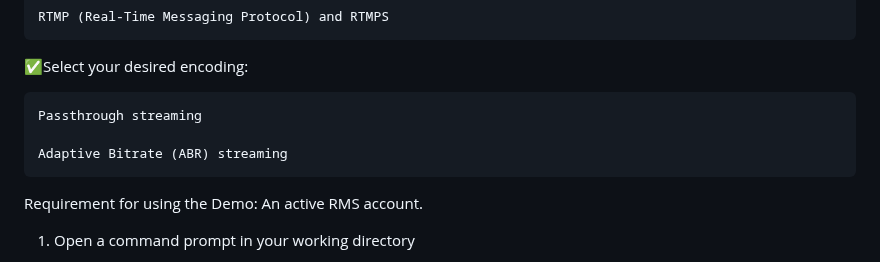
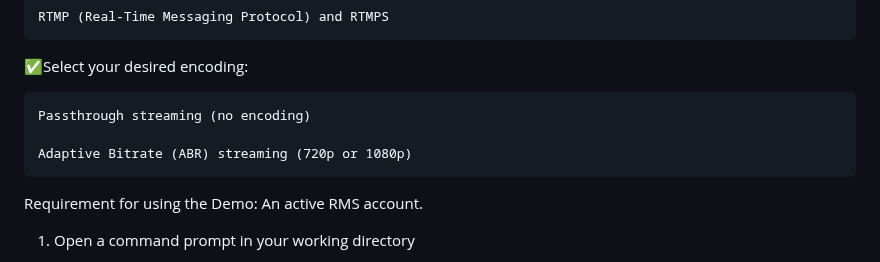
Before and after one commit to Ravnur-Inc/ams-api-replacement-demo-app, a Markdown page: rms-live-demo-app/readme.md, the part around the change. Rendered like a GitHub page.

```diff
--- a/rms-live-demo-app/readme.md
+++ b/rms-live-demo-app/readme.md
@@ -15,9 +15,9 @@ The RMS Live Streaming Demo App will enable you to:
 
 ✅Select your desired encoding:
 
-    Passthrough streaming
+    Passthrough streaming (no encoding)
 
-    Adaptive Bitrate (ABR) streaming
+    Adaptive Bitrate (ABR) streaming (720p or 1080p)
 
 Requirement for using the Demo: An active RMS account.
 
```
